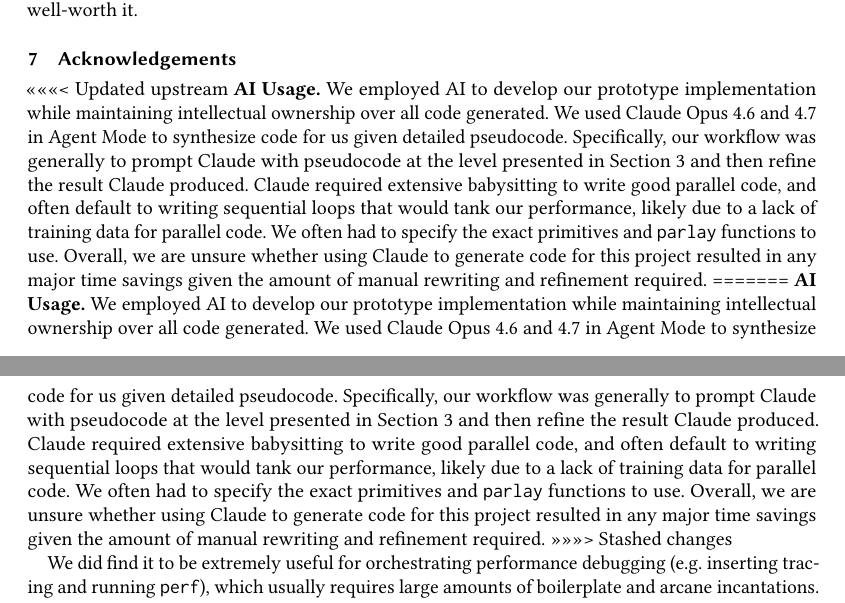
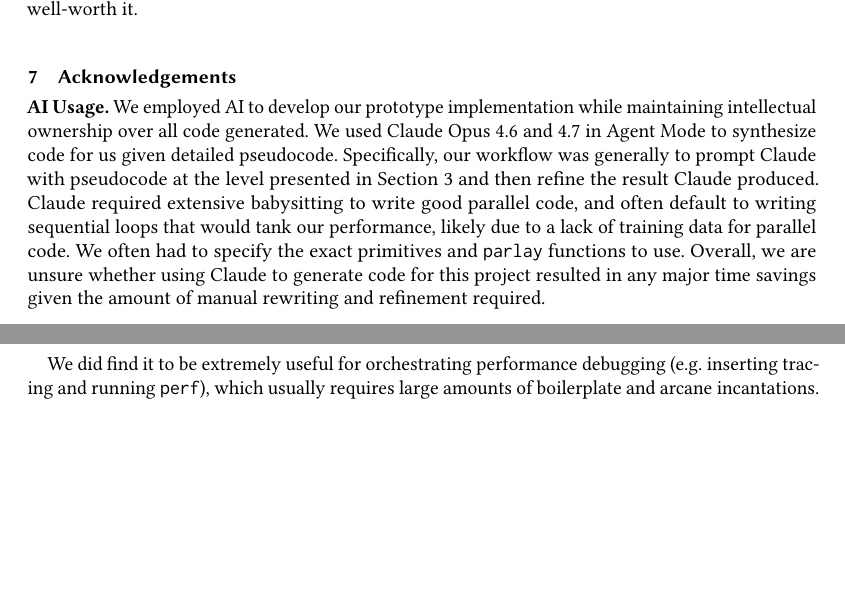
Before and after one commit to amarshah1/parallel-final-writeup, a LaTeX paper (main.tex, which reads sections/7-acknowledgements.tex): two parts of pages 10 and 11 of 12, joined at a grey line, cut so that both start at the same text, the shorter picture padded with empty space. Compiled offline with pdfLaTeX.

Commit message:
Fix markings

```diff
--- a/sections/7-acknowledgements.tex
+++ b/sections/7-acknowledgements.tex
@@ -1,7 +1,6 @@
 \section{Acknowledgements}
 \label{sec:acks}
 
-<<<<<<< Updated upstream
 \textbf{AI Usage.} We employed AI  to develop our prototype implementation while
 maintaining intellectual ownership over all code generated. We used Claude Opus
 4.6 and 4.7 in Agent Mode to synthesize code for us given detailed pseudocode.
@@ -13,9 +12,6 @@
 the exact primitives and \texttt{parlay} functions to use. Overall, we are
 unsure whether using Claude to generate code for this project resulted in any
 major time savings given the amount of manual rewriting and refinement required.
-=======
-\textbf{AI Usage.} We employed AI to develop our prototype implementation while maintaining intellectual ownership over all code generated. We used Claude Opus 4.6 and 4.7 in Agent Mode to synthesize code for us given detailed pseudocode. Specifically, our workflow was generally to prompt Claude with pseudocode at the level presented in Section~\ref{sec:alg} and then refine the result Claude produced. Claude required extensive babysitting to write good parallel code, and often default to writing sequential loops that would tank our performance, likely due to a lack of training data for parallel code. We often had to specify the exact primitives and \texttt{parlay} functions to use. Overall, we are unsure whether using Claude to generate code for this project resulted in any major time savings given the amount of manual rewriting and refinement required.
->>>>>>> Stashed changes
 
 We did find it to be extremely useful for orchestrating performance debugging
 (e.g. inserting tracing and running \texttt{perf}), which usually requires large
```
